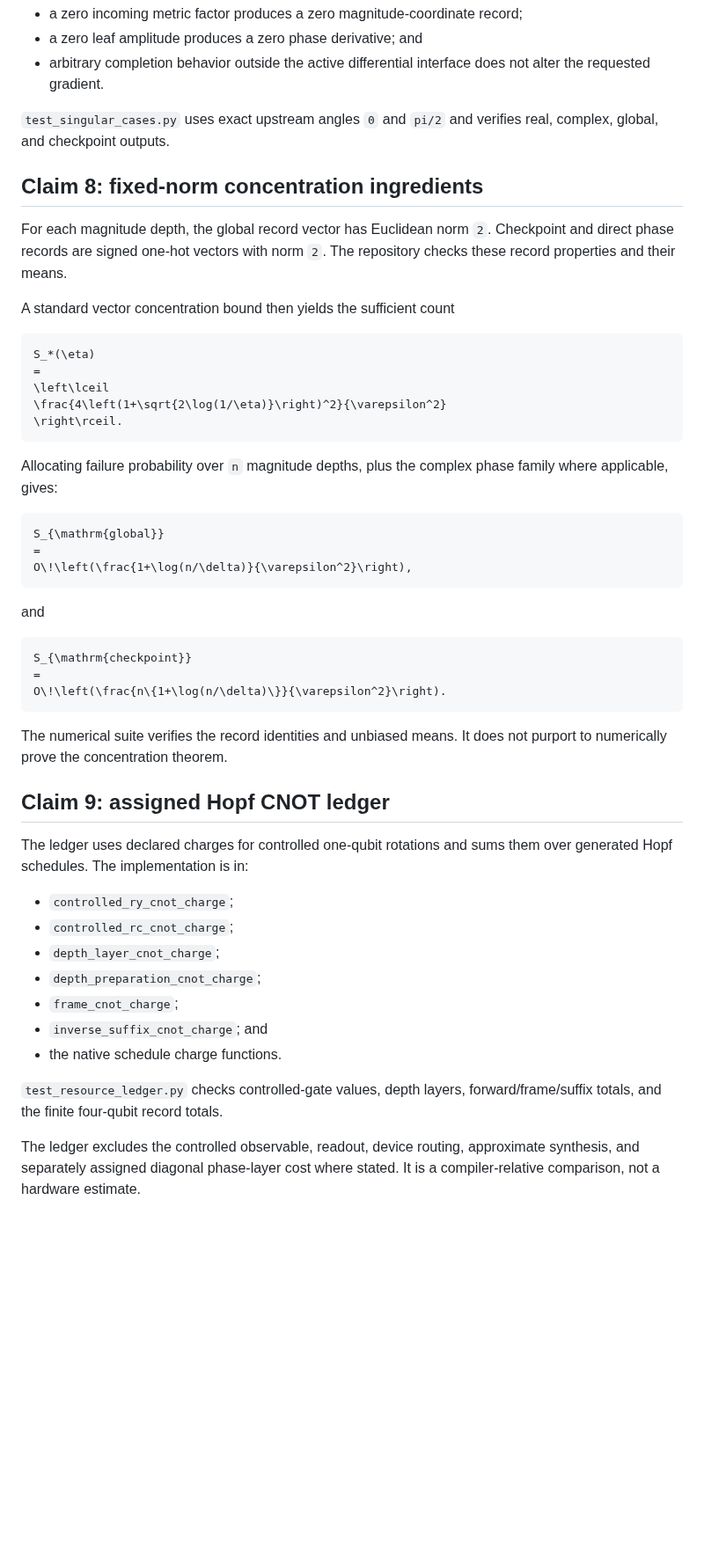
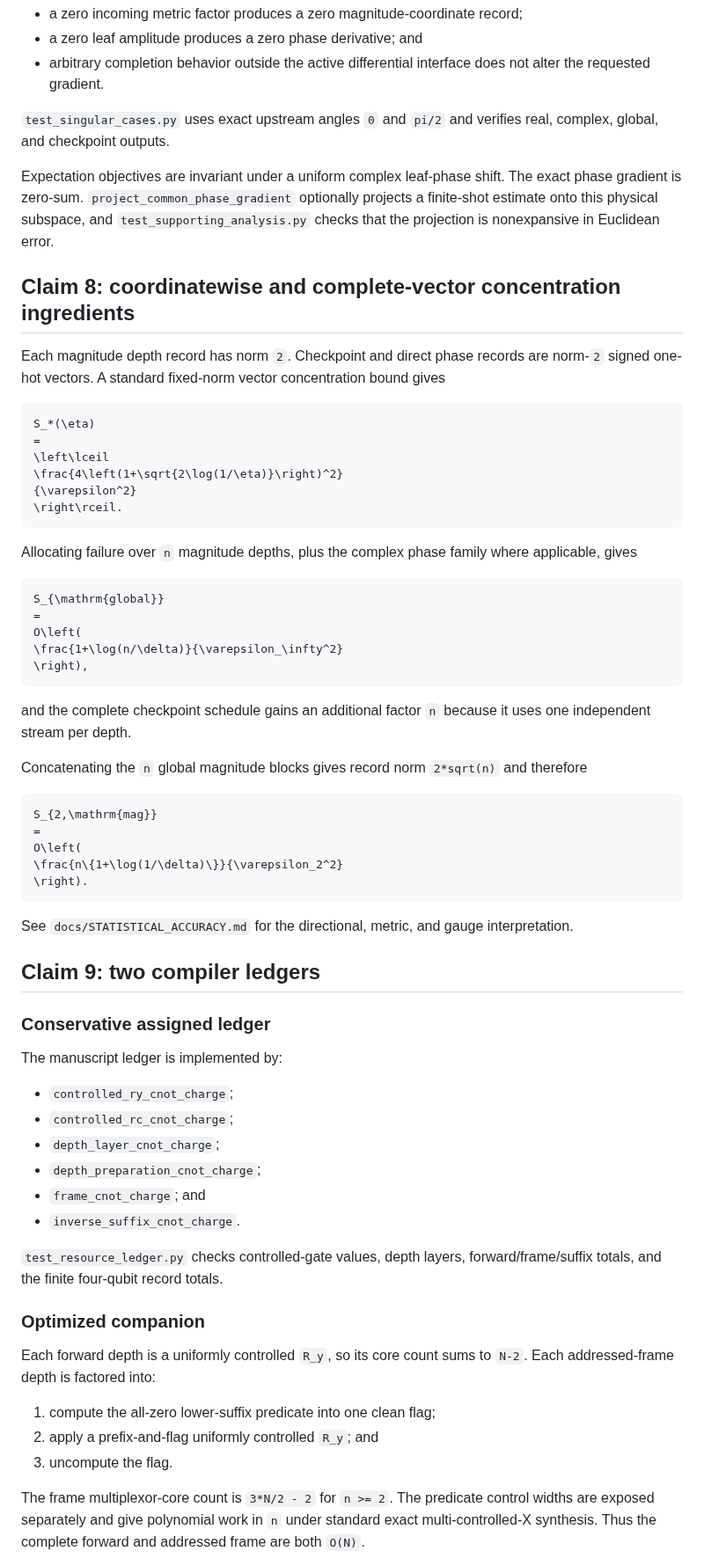
Before and after one commit to GoGoKo699/Hopf-QBP, a Markdown page: docs/CLAIM_SUPPORT.md, the part around one of its changes. Shown at 88% size. Drawn GitHub-style; blank space fills up the shorter version.

Commit message:
Extend claim map for optimized compiler and support analyses

````diff
--- a/docs/CLAIM_SUPPORT.md
+++ b/docs/CLAIM_SUPPORT.md
@@ -253,58 +271,82 @@ Therefore:
 `test_singular_cases.py` uses exact upstream angles `0` and `pi/2` and verifies
 real, complex, global, and checkpoint outputs.
 
-## Claim 8: fixed-norm concentration ingredients
+Expectation objectives are invariant under a uniform complex leaf-phase shift.
+The exact phase gradient is zero-sum. `project_common_phase_gradient` optionally
+projects a finite-shot estimate onto this physical subspace, and
+`test_supporting_analysis.py` checks that the projection is nonexpansive in
+Euclidean error.
 
-For each magnitude depth, the global record vector has Euclidean norm `2`.
-Checkpoint and direct phase records are signed one-hot vectors with norm `2`.
-The repository checks these record properties and their means.
+## Claim 8: coordinatewise and complete-vector concentration ingredients
 
-A standard vector concentration bound then yields the sufficient count
+Each magnitude depth record has norm `2`. Checkpoint and direct phase records
+are norm-`2` signed one-hot vectors. A standard fixed-norm vector concentration
+bound gives
 
 ```math
 S_*(\eta)
 =
 \left\lceil
-\frac{4\left(1+\sqrt{2\log(1/\eta)}\right)^2}{\varepsilon^2}
+\frac{4\left(1+\sqrt{2\log(1/\eta)}\right)^2}
+{\varepsilon^2}
 \right\rceil.
 ```
 
-Allocating failure probability over `n` magnitude depths, plus the complex
-phase family where applicable, gives:
+Allocating failure over `n` magnitude depths, plus the complex phase family
+where applicable, gives
 
 ```math
 S_{\mathrm{global}}
 =
-O\!\left(\frac{1+\log(n/\delta)}{\varepsilon^2}\right),
+O\left(
+\frac{1+\log(n/\delta)}{\varepsilon_\infty^2}
+\right),
 ```
 
-and
+and the complete checkpoint schedule gains an additional factor `n` because it
+uses one independent stream per depth.
+
+Concatenating the `n` global magnitude blocks gives record norm `2*sqrt(n)` and
+therefore
 
 ```math
-S_{\mathrm{checkpoint}}
+S_{2,\mathrm{mag}}
 =
-O\!\left(\frac{n\{1+\log(n/\delta)\}}{\varepsilon^2}\right).
+O\left(
+\frac{n\{1+\log(1/\delta)\}}{\varepsilon_2^2}
+\right).
 ```
 
-The numerical suite verifies the record identities and unbiased means. It does
-not purport to numerically prove the concentration theorem.
+See `docs/STATISTICAL_ACCURACY.md` for the directional, metric, and gauge
+interpretation.
 
-## Claim 9: assigned Hopf CNOT ledger
+## Claim 9: two compiler ledgers
 
-The ledger uses declared charges for controlled one-qubit rotations and sums
-them over generated Hopf schedules. The implementation is in:
+### Conservative assigned ledger
+
+The manuscript ledger is implemented by:
 
 - `controlled_ry_cnot_charge`;
 - `controlled_rc_cnot_charge`;
 - `depth_layer_cnot_charge`;
 - `depth_preparation_cnot_charge`;
-- `frame_cnot_charge`;
-- `inverse_suffix_cnot_charge`; and
-- the native schedule charge functions.
+- `frame_cnot_charge`; and
+- `inverse_suffix_cnot_charge`.
 
 `test_resource_ledger.py` checks controlled-gate values, depth layers,
 forward/frame/suffix totals, and the finite four-qubit record totals.
 
-The ledger excludes the controlled observable, readout, device routing,
-approximate synthesis, and separately assigned diagonal phase-layer cost where
-stated. It is a compiler-relative comparison, not a hardware estimate.
+### Optimized companion
+
+Each forward depth is a uniformly controlled `R_y`, so its core count sums to
+`N-2`. Each addressed-frame depth is factored into:
+
+1. compute the all-zero lower-suffix predicate into one clean flag;
+2. apply a prefix-and-flag uniformly controlled `R_y`; and
+3. uncompute the flag.
+
+The frame multiplexor-core count is `3*N/2 - 2` for `n >= 2`. The predicate
+control widths are exposed separately and give polynomial work in `n` under
+standard exact multi-controlled-X synthesis. Thus the complete forward and
+addressed frame are both `O(N)`.
+
````
Also changed, not shown: other parts of docs/CLAIM_SUPPORT.md (+138 -81 lines).
